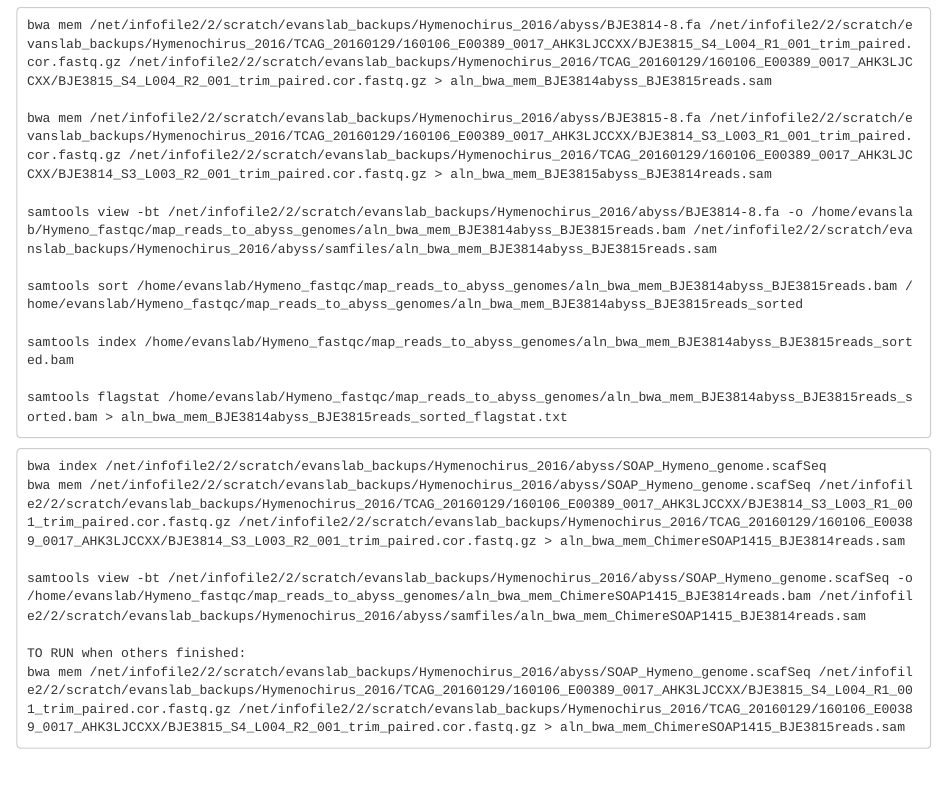
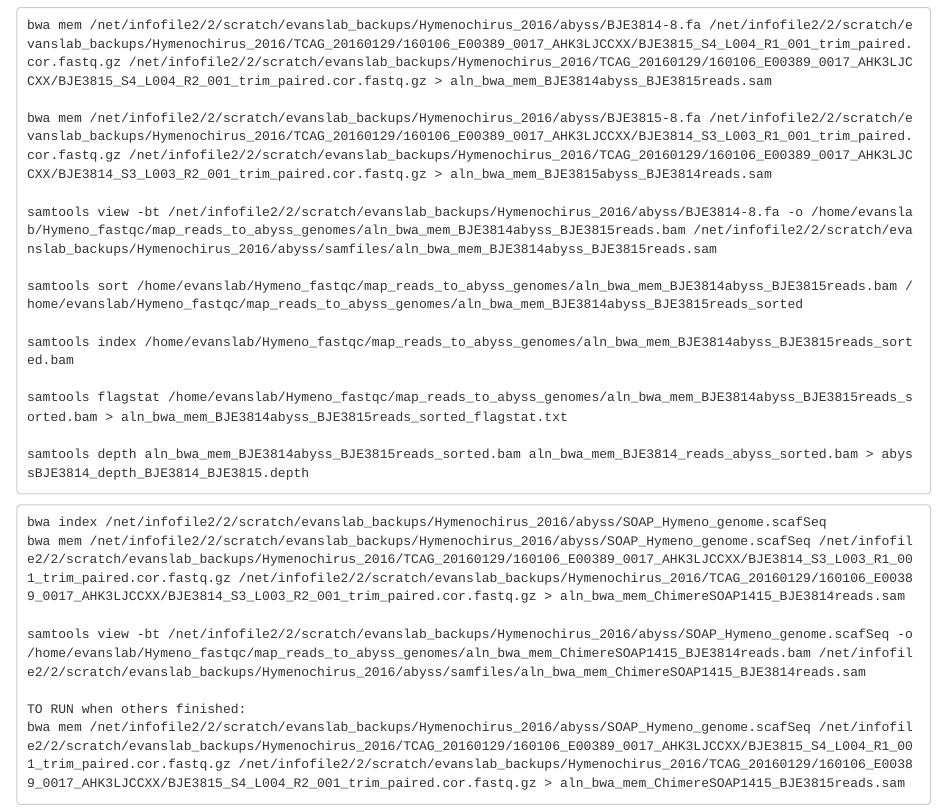
Before and after one commit to caro46/Hymenochirus, an R Markdown document (Assembly.Rmd): the page in a window 1100 px wide, from 7790 px down. Rendered offline with R 4.5, knitr and Pandoc, with nearby package versions; long lines of code are wrapped.

Commit message:
Update Assembly.Rmd

````diff
--- a/Assembly.Rmd
+++ b/Assembly.Rmd
@@ -347,6 +347,8 @@
 samtools index /home/evanslab/Hymeno_fastqc/map_reads_to_abyss_genomes/aln_bwa_mem_BJE3814abyss_BJE3815reads_sorted.bam
 
 samtools flagstat /home/evanslab/Hymeno_fastqc/map_reads_to_abyss_genomes/aln_bwa_mem_BJE3814abyss_BJE3815reads_sorted.bam > aln_bwa_mem_BJE3814abyss_BJE3815reads_sorted_flagstat.txt
+
+samtools depth aln_bwa_mem_BJE3814abyss_BJE3815reads_sorted.bam aln_bwa_mem_BJE3814_reads_abyss_sorted.bam > abyssBJE3814_depth_BJE3814_BJE3815.depth
 ```
 ```
 bwa index /net/infofile2/2/scratch/evanslab_backups/Hymenochirus_2016/abyss/SOAP_Hymeno_genome.scafSeq
````
